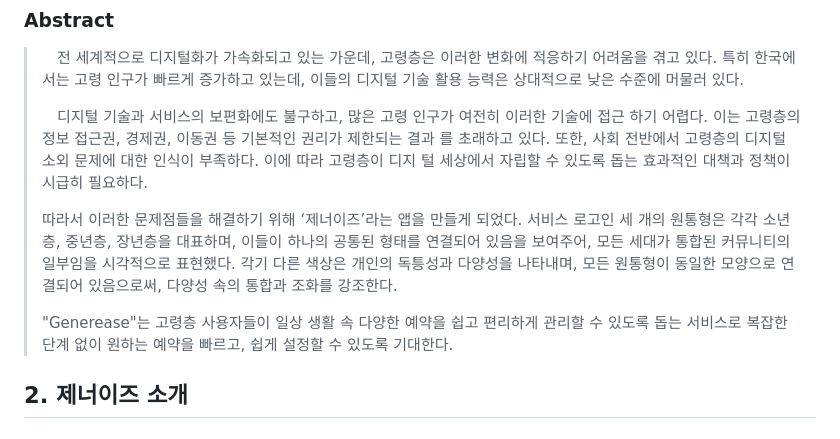
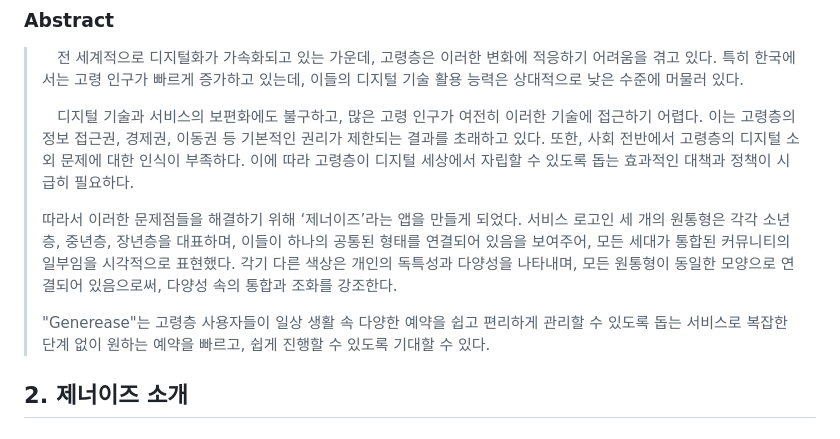
Before and after one commit to Nahhh-j/GenerEase, a Markdown page: README.md, the part around the change. Rendered like a GitHub page.

```diff
--- a/README.md
+++ b/README.md
@@ -11,13 +11,13 @@
 >  　전 세계적으로 디지털화가 가속화되고 있는 가운데, 고령층은 이러한 변화에 적응하기 어려움을 겪고 있다. 특히 한국에서는 고령 인구가 빠르게 증가하고 있는데, 이들의 디지털 기술 활용 능력은 상대적으로 낮은 수준에 머물러 있다.
 >
 >
->  　디지털 기술과 서비스의 보편화에도 불구하고, 많은 고령 인구가 여전히 이러한 기술에 접근 하기 어렵다. 이는 고령층의 정보 접근권, 경제권, 이동권 등 기본적인 권리가 제한되는 결과 를 초래하고 있다. 또한, 사회 전반에서 고령층의 디지털 소외 문제에 대한 인식이 부족하다. 이에 따라 고령층이 디지 털 세상에서 자립할 수 있도록 돕는 효과적인 대책과 정책이 시급히 필요하다.
+>  　디지털 기술과 서비스의 보편화에도 불구하고, 많은 고령 인구가 여전히 이러한 기술에 접근하기 어렵다. 이는 고령층의 정보 접근권, 경제권, 이동권 등 기본적인 권리가 제한되는 결과를 초래하고 있다. 또한, 사회 전반에서 고령층의 디지털 소외 문제에 대한 인식이 부족하다. 이에 따라 고령층이 디지털 세상에서 자립할 수 있도록 돕는 효과적인 대책과 정책이 시급히 필요하다.
 >
 >
->   따라서 이러한 문제점들을 해결하기 위해 ‘제너이즈’라는 앱을 만들게 되었다. 서비스 로고인 세 개의 원통형은 각각 소년층, 중년층, 장년층을 대표하며, 이들이 하나의 공통된 형태를 연결되어 있음을 보여주어, 모든 세대가 통합된 커뮤니티의 일부임을 시각적으로 표현했다. 각기 다른 색상은 개인의 독틍성과 다양성을 나타내며, 모든 원통형이 동일한 모양으로 연결되어 있음으로써, 다양성 속의 통합과 조화를 강조한다.
+>   따라서 이러한 문제점들을 해결하기 위해 ‘제너이즈’라는 앱을 만들게 되었다. 서비스 로고인 세 개의 원통형은 각각 소년층, 중년층, 장년층을 대표하며, 이들이 하나의 공통된 형태를 연결되어 있음을 보여주어, 모든 세대가 통합된 커뮤니티의 일부임을 시각적으로 표현했다. 각기 다른 색상은 개인의 독특성과 다양성을 나타내며, 모든 원통형이 동일한 모양으로 연결되어 있음으로써, 다양성 속의 통합과 조화를 강조한다.
 >
 >
->   "Generease"는 고령층 사용자들이 일상 생활 속 다양한 예약을 쉽고 편리하게 관리할 수 있도록 돕는 서비스로 복잡한 단계 없이 원하는 예약을 빠르고, 쉽게 설정할 수 있도록 기대한다.
+>   "Generease"는 고령층 사용자들이 일상 생활 속 다양한 예약을 쉽고 편리하게 관리할 수 있도록 돕는 서비스로 복잡한 단계 없이 원하는 예약을 빠르고, 쉽게 진행할 수 있도록 기대할 수 있다.
 
 ## 2. 제너이즈 소개
 ### 📌 제너이즈 최종 기획서
```
